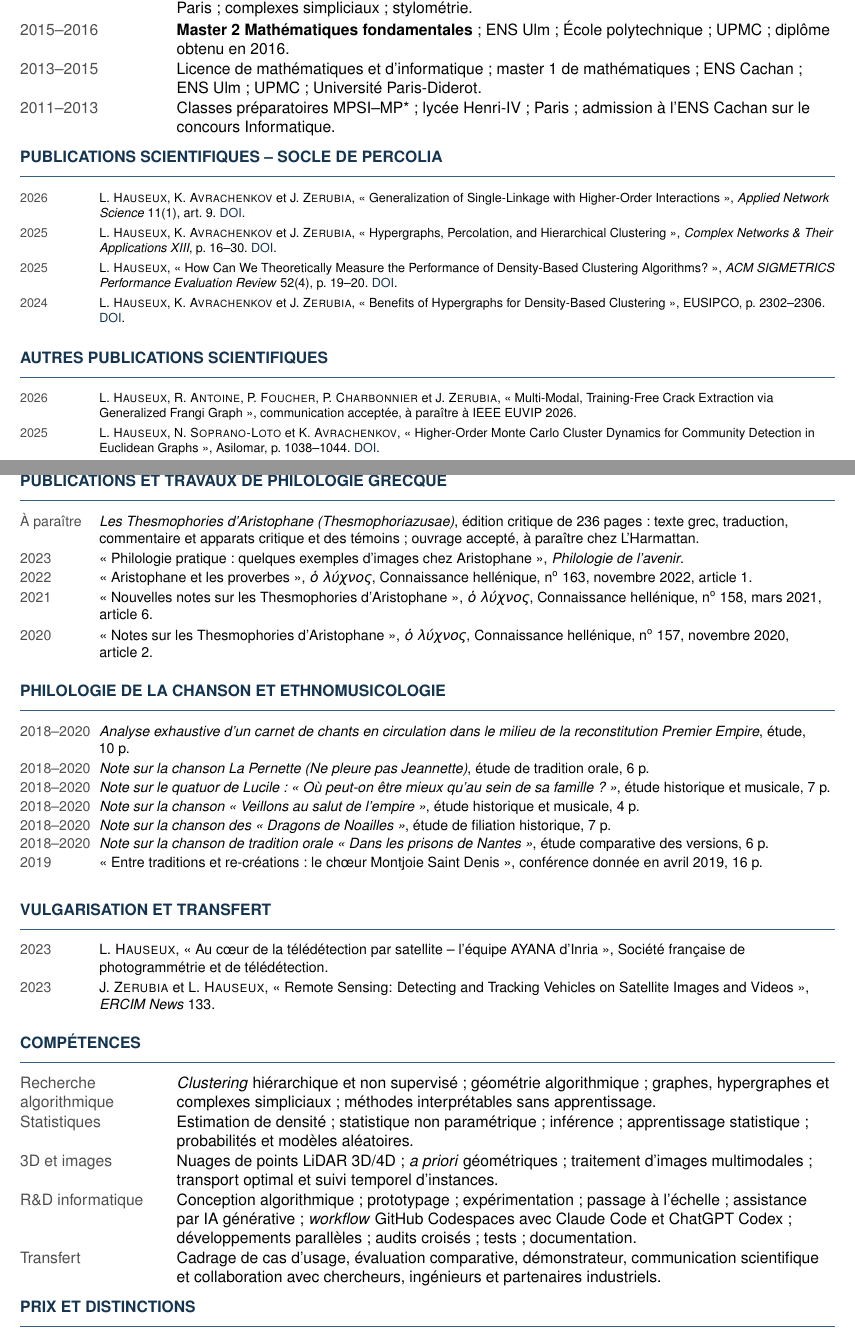
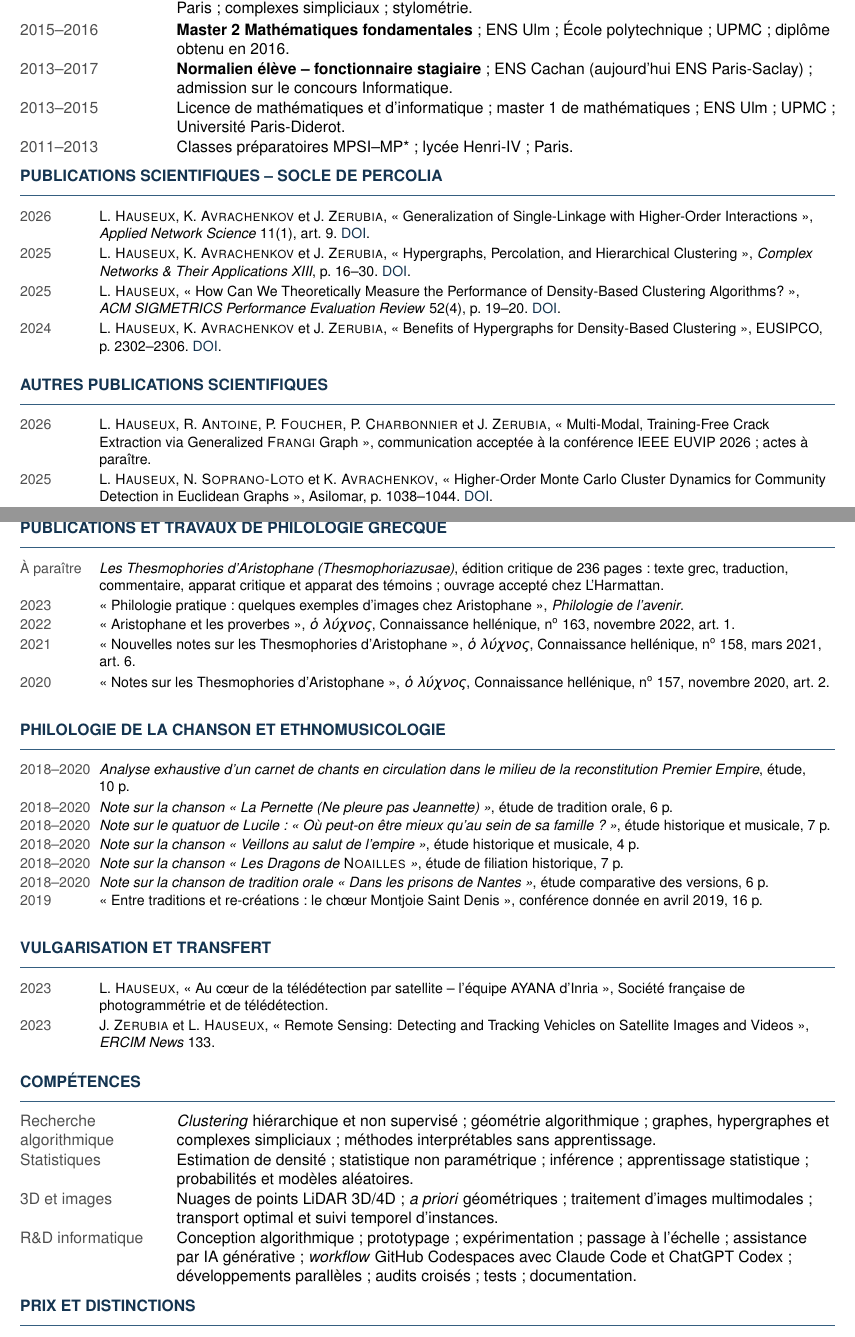
Before and after one commit to Ludwig-H/ISS, a LaTeX CV (CV/CV_Louis_Hauseux_Inria_Startup_Studio_2026.tex): two parts of pages 2 and 3 of 3, joined at a grey line, cut so that both start at the same text. Compiled offline with XeLaTeX.

Commit message:
Finaliser la relecture typographique du CV

```diff
--- a/CV/CV_Louis_Hauseux_Inria_Startup_Studio_2026.tex
+++ b/CV/CV_Louis_Hauseux_Inria_Startup_Studio_2026.tex
@@ -23,6 +23,8 @@
 \renewcommand{\og}{{\unicodefont\symbol{"00AB}}\nobreakspace}
 \renewcommand{\fg}{\unskip\nobreakspace{\unicodefont\symbol{"00BB}}}
 \newcommand{\lychnos}{{\greekfont\itshape ὁ λύχνος}}
+\newcommand{\ensparissaclay}{ENS Paris-Saclay}
+\newcommand{\enscachan}{ENS Cachan (aujourd'hui \ensparissaclay)}
 \usepackage[left=1.35cm,right=1.35cm,top=0.95cm,bottom=0.95cm]{geometry}
 \usepackage{microtype}
 \usepackage{xcolor}
@@ -38,6 +40,8 @@
 
 \hypersetup{
   unicode=true,
+  pdflang={fr-FR},
+  pdfdisplaydoctitle=true,
   colorlinks=true,
   urlcolor=darkblue,
   linkcolor=darkblue,
@@ -84,7 +88,7 @@
 
 \newcommand{\pubentry}[2]{%
   \begin{tabularx}{\textwidth}{@{}L{1.60cm}@{\hspace{0.18cm}}Y@{}}
-    \footnotesize\textcolor{softgray}{#1} & \footnotesize #2
+    \small\textcolor{softgray}{#1} & \small #2
   \end{tabularx}
 }
 
@@ -212,10 +216,11 @@ six études ; une conférence.}
 École polytechnique ; UPMC ; Inria Paris ; complexes simpliciaux ; stylométrie.}
 \compactentry{2015--2016}{\textbf{Master~2 Mathématiques fondamentales} ; ENS Ulm ; École
 polytechnique ; UPMC ; diplôme obtenu en 2016.}
+\compactentry{2013--2017}{\textbf{Normalien élève -- fonctionnaire stagiaire} ; \enscachan{} ;
+admission sur le concours Informatique.}
 \compactentry{2013--2015}{Licence de mathématiques et d'informatique ; master~1 de
-mathématiques ; ENS Cachan ; ENS Ulm ; UPMC ; Université Paris-Diderot.}
-\compactentry{2011--2013}{Classes préparatoires MPSI--MP* ; lycée Henri-IV ; Paris ;
-admission à l'ENS Cachan sur le concours Informatique.}
+mathématiques ; ENS Ulm ; UPMC ; Université Paris-Diderot.}
+\compactentry{2011--2013}{Classes préparatoires MPSI--MP* ; lycée Henri-IV ; Paris.}
 
 % ==================== PUBLICATIONS SCIENTIFIQUES ====================
 \section*{Publications scientifiques -- socle de Percolia}
@@ -236,8 +241,8 @@ Density-Based Clustering Algorithms?}\fg{}, \textit{ACM SIGMETRICS Performance E
 \section*{Autres publications scientifiques}
 \pubentry{2026}{L.~\textsc{Hauseux}, R.~\textsc{Antoine}, P.~\textsc{Foucher},
 P.~\textsc{Charbonnier} et J.~\textsc{Zerubia},
-\og \foreignlanguage{english}{Multi-Modal, Training-Free Crack Extraction via Generalized Frangi Graph}\fg{},
-communication acceptée, à paraître à IEEE EUVIP 2026.}
+\og \foreignlanguage{english}{Multi-Modal, Training-Free Crack Extraction via Generalized \textsc{Frangi} Graph}\fg{},
+communication acceptée à la conférence IEEE EUVIP 2026 ; actes à paraître.}
 \pubentry{2025}{L.~\textsc{Hauseux}, N.~\textsc{Soprano-Loto} et
 K.~\textsc{Avrachenkov},
 \og \foreignlanguage{english}{Higher-Order Monte Carlo Cluster Dynamics for Community Detection in Euclidean
@@ -281,32 +285,26 @@ publié en 2019, arXiv:1712.01502.}
-\renewcommand{\pubentry}[2]{%
-  \begin{tabularx}{\textwidth}{@{}L{1.60cm}@{\hspace{0.18cm}}Y@{}}
-    \small\textcolor{softgray}{#1} & \small #2
-  \end{tabularx}
-}
-
 \section*{Publications et travaux de philologie grecque}
 \pubentry{À paraître}{\textit{Les Thesmophories d'Aristophane (Thesmophoriazusae)},
-édition critique de 236~pages : texte grec, traduction, commentaire et apparats critique et
-des témoins ; ouvrage accepté, à paraître chez L'Harmattan.}
+édition critique de 236~pages : texte grec, traduction, commentaire, apparat critique et apparat
+des témoins ; ouvrage accepté chez L'Harmattan.}
 \pubentry{2023}{\og Philologie pratique : quelques exemples d'images chez Aristophane\fg{},
 \textit{Philologie de l'avenir}.}
 \pubentry{2022}{\og Aristophane et les proverbes\fg{}, \lychnos{},
-Connaissance hellénique, n\textsuperscript{o}~163, novembre 2022, article~1.}
+Connaissance hellénique, n\textsuperscript{o}~163, novembre 2022, art.~1.}
 \pubentry{2021}{\og Nouvelles notes sur les Thesmophories d'Aristophane\fg{},
-\lychnos{}, Connaissance hellénique, n\textsuperscript{o}~158, mars 2021, article~6.}
+\lychnos{}, Connaissance hellénique, n\textsuperscript{o}~158, mars 2021, art.~6.}
 \pubentry{2020}{\og Notes sur les Thesmophories d'Aristophane\fg{},
-\lychnos{}, Connaissance hellénique, n\textsuperscript{o}~157, novembre 2020, article~2.}
+\lychnos{}, Connaissance hellénique, n\textsuperscript{o}~157, novembre 2020, art.~2.}
 
 \section*{Philologie de la chanson et ethnomusicologie}
 \pubentry{2018--2020}{\textit{Analyse exhaustive d'un carnet de chants en circulation dans
 le milieu de la reconstitution Premier Empire}, étude, 10~p.}
-\pubentry{2018--2020}{\textit{Note sur la chanson La Pernette (Ne pleure pas Jeannette)},
+\pubentry{2018--2020}{\textit{Note sur la chanson \og La Pernette (Ne pleure pas Jeannette)\fg{}},
 étude de tradition orale, 6~p.}
 \pubentry{2018--2020}{\textit{Note sur le quatuor de Lucile : \og Où peut-on être mieux qu'au
 sein de sa famille ?\fg{}}, étude historique et musicale, 7~p.}
 \pubentry{2018--2020}{\textit{Note sur la chanson \og Veillons au salut de l'empire\fg{}},
 étude historique et musicale, 4~p.}
-\pubentry{2018--2020}{\textit{Note sur la chanson des \og Dragons de Noailles\fg{}},
+\pubentry{2018--2020}{\textit{Note sur la chanson \og Les Dragons de \textup{\textsc{Noailles}}\fg{}},
 étude de filiation historique, 7~p.}
 \pubentry{2018--2020}{\textit{Note sur la chanson de tradition orale \og Dans les prisons de
 Nantes\fg{}}, étude comparative des versions, 6~p.}
@@ -330,5 +328,3 @@ d'images multimodales ; transport optimal et suivi temporel d'instances.}
 \compactentry{R\&D informatique}{Conception algorithmique ; prototypage ; expérimentation ;
 passage à l'échelle ; assistance par IA générative ; \emph{workflow} GitHub Codespaces avec Claude Code et ChatGPT Codex ;
 développements parallèles ; audits croisés ; tests ; documentation.}
-\compactentry{Transfert}{Cadrage de cas d'usage, évaluation comparative, démonstrateur, communication
-scientifique et collaboration avec chercheurs, ingénieurs et partenaires industriels.}
```
Also changed, not shown: CV/CV_Louis_Hauseux_Inria_Startup_Studio_2026.pdf, CV/CV_Louis_Hauseux_Inria_Startup_Studio_2026.tex (31 more changed lines).
